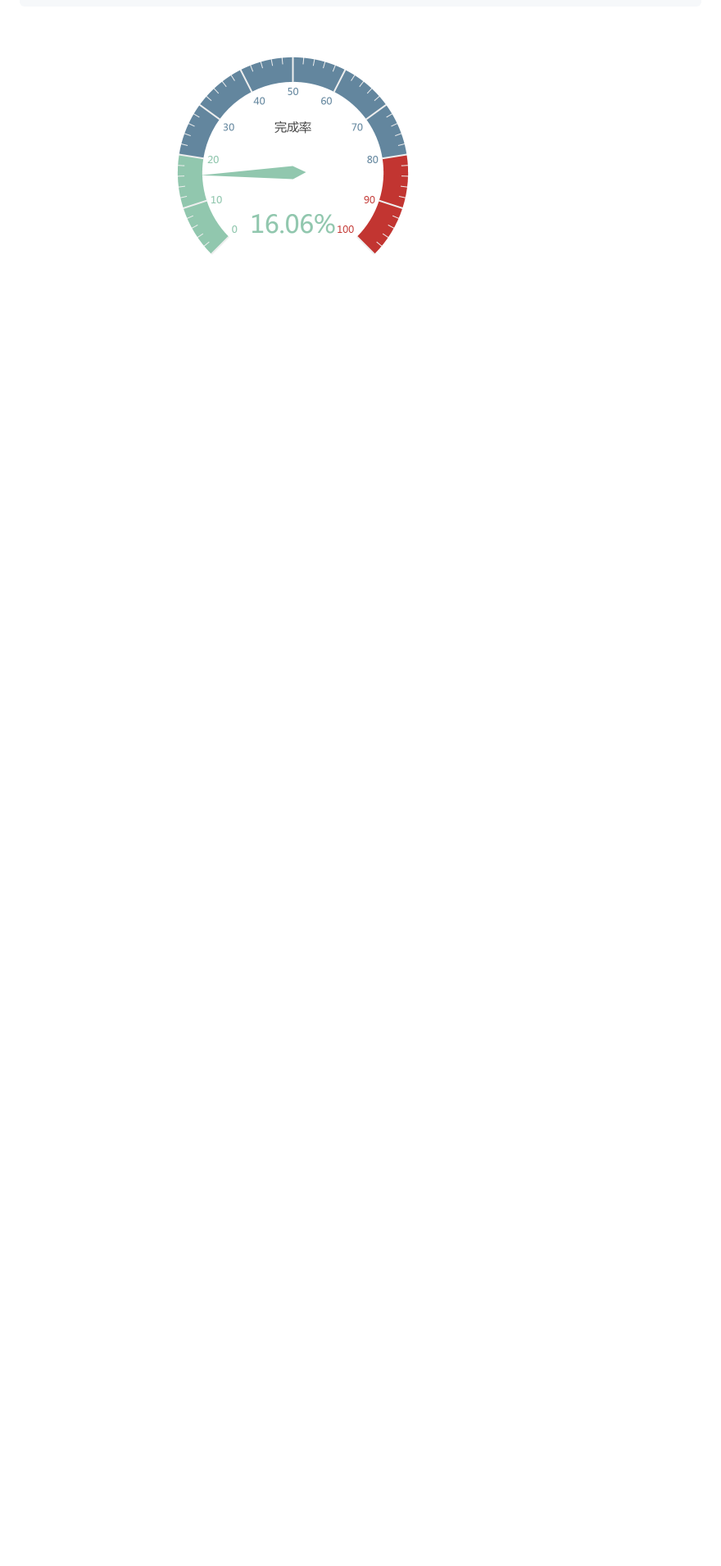
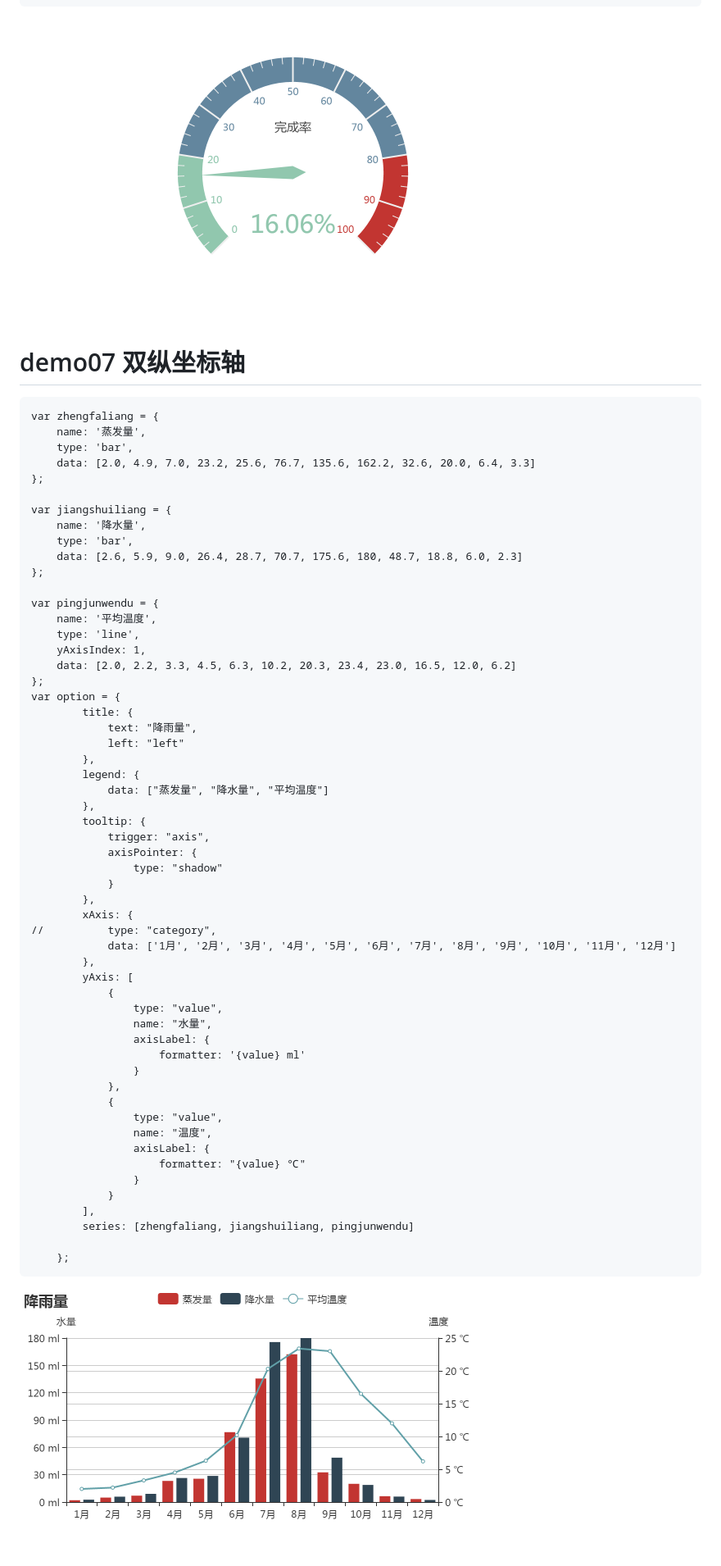
Before and after one commit to Angela-yuxiang/echarts-demo, a Markdown page: readme.md, the part around the change printed below. Shown: that part at 82% size. Rendered like a GitHub page; pictures changed too: mdimg/demo07.png (added); blank space fills up the shorter version.

````diff
--- a/readme.md
+++ b/readme.md
@@ -386,3 +387,64 @@ var option = {
 };
 ```
 ![仪表盘](./mdimg/1470241013655_6.png)
+
+# demo07 双纵坐标轴
+```
+var zhengfaliang = {
+	name: '蒸发量',
+	type: 'bar',
+	data: [2.0, 4.9, 7.0, 23.2, 25.6, 76.7, 135.6, 162.2, 32.6, 20.0, 6.4, 3.3]
+};
+
+var jiangshuiliang = {
+	name: '降水量',
+	type: 'bar',
+	data: [2.6, 5.9, 9.0, 26.4, 28.7, 70.7, 175.6, 180, 48.7, 18.8, 6.0, 2.3]
+};
+
+var pingjunwendu = {
+	name: '平均温度',
+	type: 'line',
+	yAxisIndex: 1,
+	data: [2.0, 2.2, 3.3, 4.5, 6.3, 10.2, 20.3, 23.4, 23.0, 16.5, 12.0, 6.2]
+};
+var option = {
+		title: {
+			text: "降雨量",
+			left: "left"
+		},
+		legend: {
+			data: ["蒸发量", "降水量", "平均温度"]
+		},
+		tooltip: {
+			trigger: "axis",
+			axisPointer: {
+				type: "shadow"
+			}
+		},
+		xAxis: {
+//			type: "category",
+			data: ['1月', '2月', '3月', '4月', '5月', '6月', '7月', '8月', '9月', '10月', '11月', '12月']
+		},
+		yAxis: [
+			{
+				type: "value",
+				name: "水量",
+				axisLabel: {
+					formatter: '{value} ml'
+				}
+			},
+			{
+				type: "value",
+				name: "温度",
+				axisLabel: {
+					formatter: "{value} ℃"
+				}
+			}
+		],
+		series: [zhengfaliang, jiangshuiliang, pingjunwendu]
+
+	};
+```
+![demo07](./mdimg/demo07.png)
+
````
Also changed, not shown: other parts of readme.md (+115 -2 lines), 4 other files.
